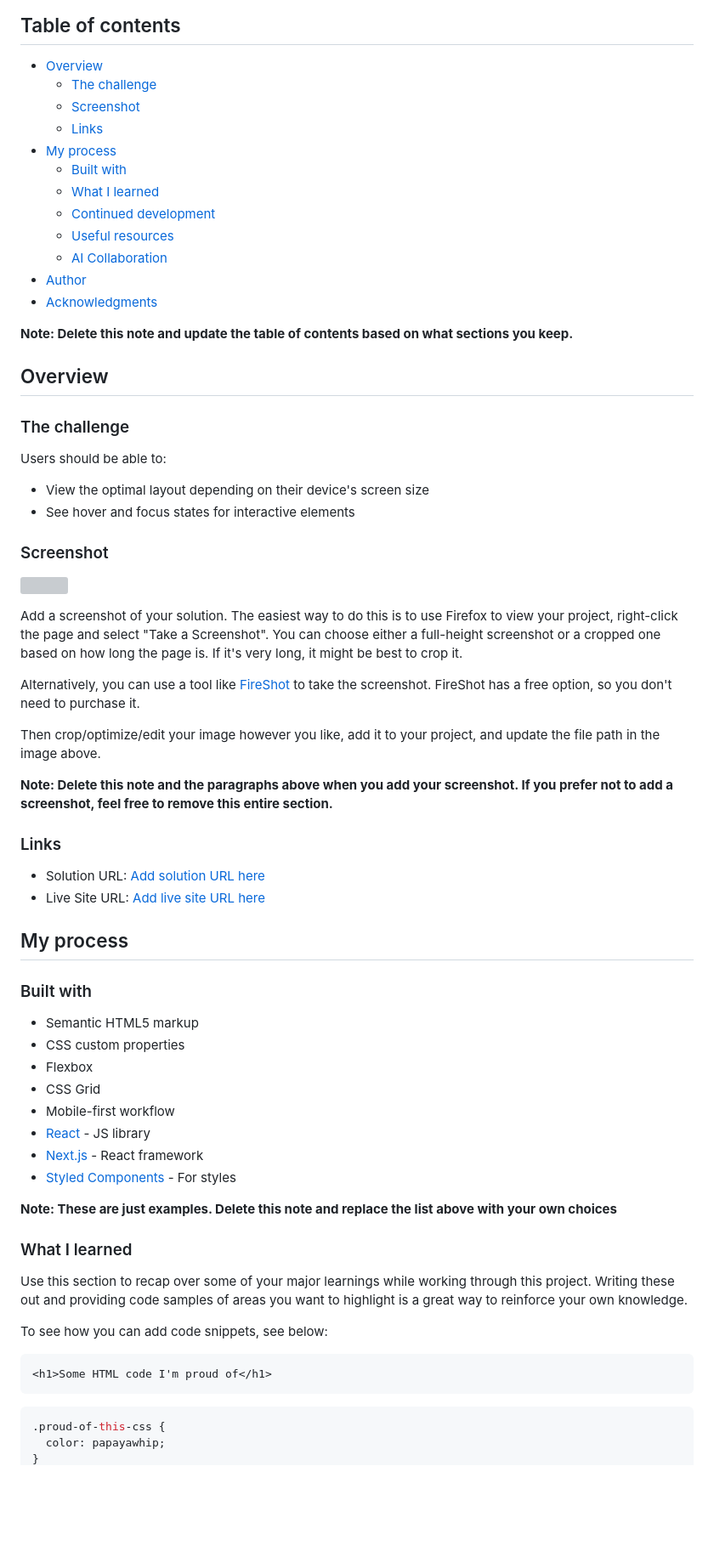
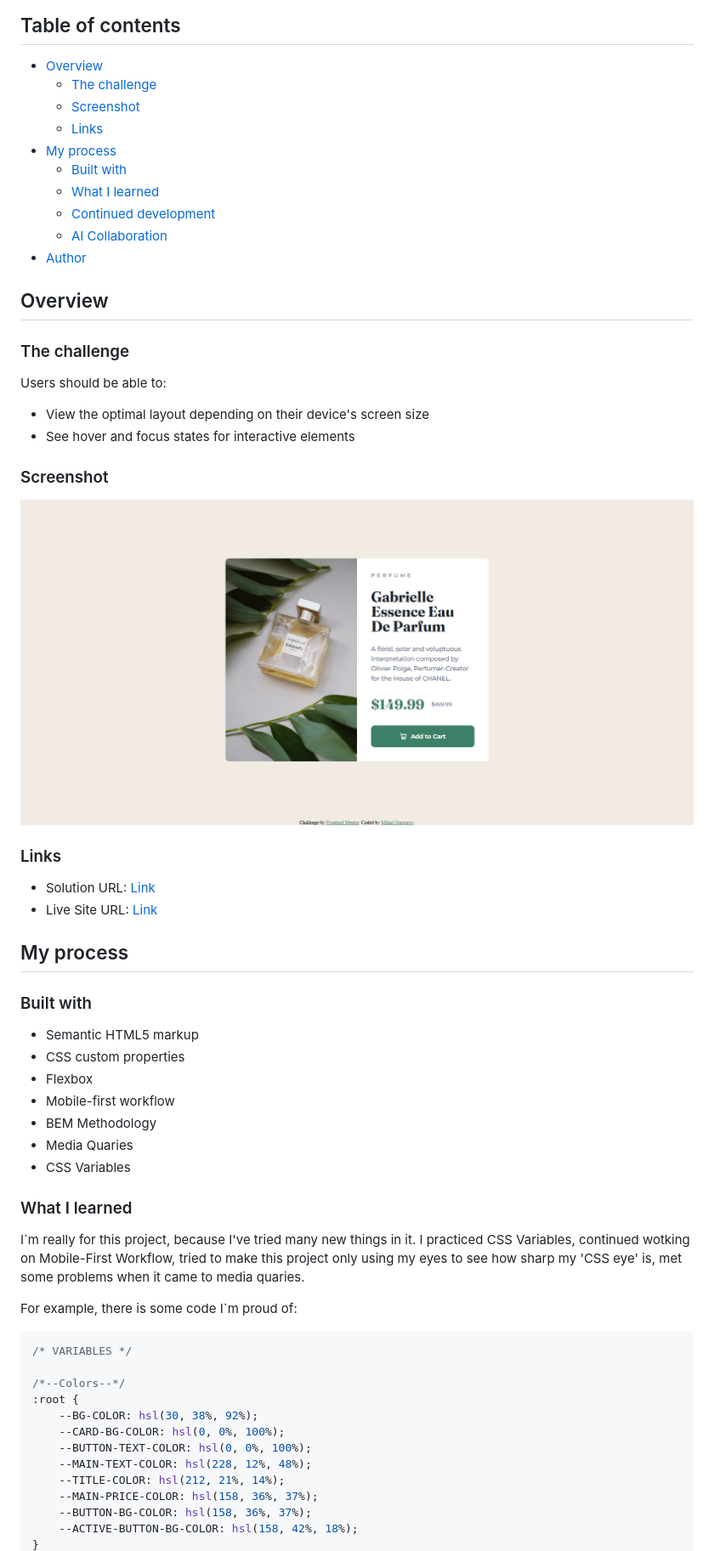
Before and after one commit to Mihasik556/Product-preview-card-component, a Markdown page: README-template.md, the part around the change printed below. Shown: that part at 85% size. GitHub-like rendering; pictures changed too: screenshot.png (added); blank space fills up the shorter version; grey boxes are pictures that could not be loaded.

Commit message:
Make  the last few steps to finish the project, finished the css part . Filled the README file, added a screenshot.

````diff
--- a/README-template.md
+++ b/README-template.md
@@ -5,19 +5,15 @@ This is a solution to the [Product preview card component challenge on Frontend
 ## Table of contents
 
 - [Overview](#overview)
-  - [The challenge](#the-challenge)
-  - [Screenshot](#screenshot)
-  - [Links](#links)
+    - [The challenge](#the-challenge)
+    - [Screenshot](#screenshot)
+    - [Links](#links)
 - [My process](#my-process)
-  - [Built with](#built-with)
-  - [What I learned](#what-i-learned)
-  - [Continued development](#continued-development)
-  - [Useful resources](#useful-resources)
-  - [AI Collaboration](#ai-collaboration)
+    - [Built with](#built-with)
+    - [What I learned](#what-i-learned)
+    - [Continued development](#continued-development)
+    - [AI Collaboration](#ai-collaboration)
 - [Author](#author)
-- [Acknowledgments](#acknowledgments)
-
-**Note: Delete this note and update the table of contents based on what sections you keep.**
 
 ## Overview
 
@@ -30,20 +26,12 @@ Users should be able to:
 
 ### Screenshot
 
-![](./screenshot.jpg)
-
-Add a screenshot of your solution. The easiest way to do this is to use Firefox to view your project, right-click the page and select "Take a Screenshot". You can choose either a full-height screenshot or a cropped one based on how long the page is. If it's very long, it might be best to crop it.
-
-Alternatively, you can use a tool like [FireShot](https://getfireshot.com/) to take the screenshot. FireShot has a free option, so you don't need to purchase it.
-
-Then crop/optimize/edit your image however you like, add it to your project, and update the file path in the image above.
-
-**Note: Delete this note and the paragraphs above when you add your screenshot. If you prefer not to add a screenshot, feel free to remove this entire section.**
+![](/screenshot.png)
 
 ### Links
 
-- Solution URL: [Add solution URL here](https://your-solution-url.com)
-- Live Site URL: [Add live site URL here](https://your-live-site-url.com)
+- Solution URL: [Link](https://github.com/Mihasik556/Product-preview-card-component)
+- Live Site URL: [Link](https://mihasik556.github.io/Product-preview-card-component/)
 
 ## My process
 
@@ -52,24 +40,28 @@ Then crop/optimize/edit your image however you like, add it to your project, and
 - Semantic HTML5 markup
 - CSS custom properties
 - Flexbox
-- CSS Grid
 - Mobile-first workflow
-- [React](https://reactjs.org/) - JS library
-- [Next.js](https://nextjs.org/) - React framework
-- [Styled Components](https://styled-components.com/) - For styles
-
-**Note: These are just examples. Delete this note and replace the list above with your own choices**
+- BEM Methodology
+- Media Quaries
+- CSS Variables
 
 ### What I learned
 
-Use this section to recap over some of your major learnings while working through this project. Writing these out and providing code samples of areas you want to highlight is a great way to reinforce your own knowledge.
+I`m really for this project, because I've tried many new things in it. I practiced CSS Variables, continued wotking on Mobile-First Workflow, tried to make this project only using my eyes to see how sharp my 'CSS eye' is, met some problems when it came to media quaries.
 
-To see how you can add code snippets, see below:
+For example, there is some code I`m proud of:
 
-```html
-<h1>Some HTML code I'm proud of</h1>
-```
 ```css
-.proud-of-this-css {
-  color: papayawhip;
+/* VARIABLES */
+
+/*--Colors--*/
+:root {
+    --BG-COLOR: hsl(30, 38%, 92%);
+    --CARD-BG-COLOR: hsl(0, 0%, 100%);
+    --BUTTON-TEXT-COLOR: hsl(0, 0%, 100%);
+    --MAIN-TEXT-COLOR: hsl(228, 12%, 48%);
+    --TITLE-COLOR: hsl(212, 21%, 14%);
+    --MAIN-PRICE-COLOR: hsl(158, 36%, 37%);
+    --BUTTON-BG-COLOR: hsl(158, 36%, 37%);
+    --ACTIVE-BUTTON-BG-COLOR: hsl(158, 42%, 18%);
 }
````
Also changed, not shown: other parts of README-template.md (+31 -36 lines), README.md (deleted, +0 -105 lines), 2 other files.
